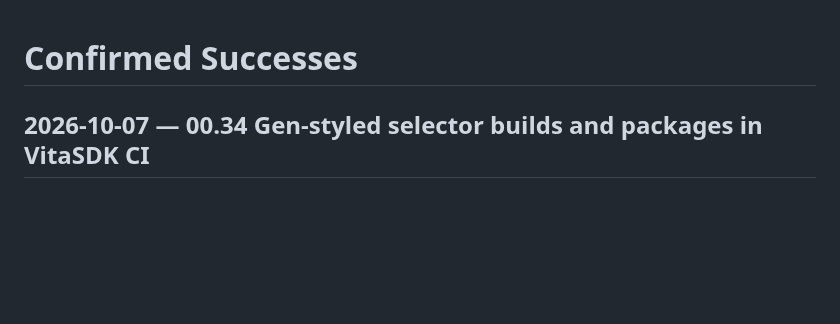
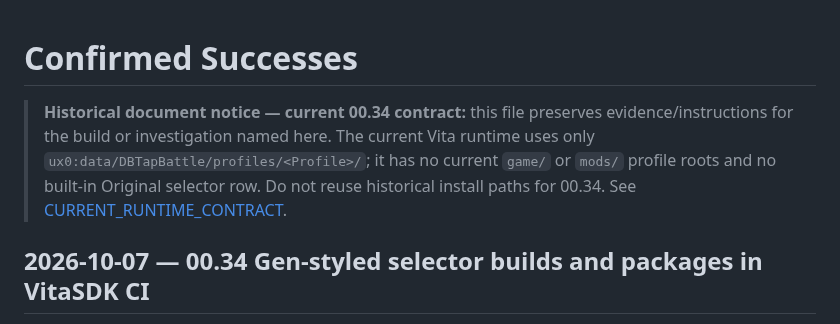
Before and after one commit to VegettoSan/Drag-n-Ball-Tap-Battle-PS-Vita, a Markdown page: docs/SUCCESSES.md, the part around the change. GitHub-like rendering; blank space fills up the shorter version.

Commit message:
docs(history): mark SUCCESSES.md paths as historical

```diff
--- a/docs/SUCCESSES.md
+++ b/docs/SUCCESSES.md
@@ -1,4 +1,12 @@
 # Confirmed Successes
+
+> **Historical document notice — current 00.34 contract:** this file preserves
+> evidence/instructions for the build or investigation named here. The current
+> Vita runtime uses only `ux0:data/DBTapBattle/profiles/<Profile>/`; it has no
+> current `game/` or `mods/` profile roots and no built-in Original selector
+> row. Do not reuse historical install paths for 00.34. See
+> [CURRENT_RUNTIME_CONTRACT](CURRENT_RUNTIME_CONTRACT.md).
+
 
 ## 2026-10-07 — 00.34 Gen-styled selector builds and packages in VitaSDK CI
 
```
